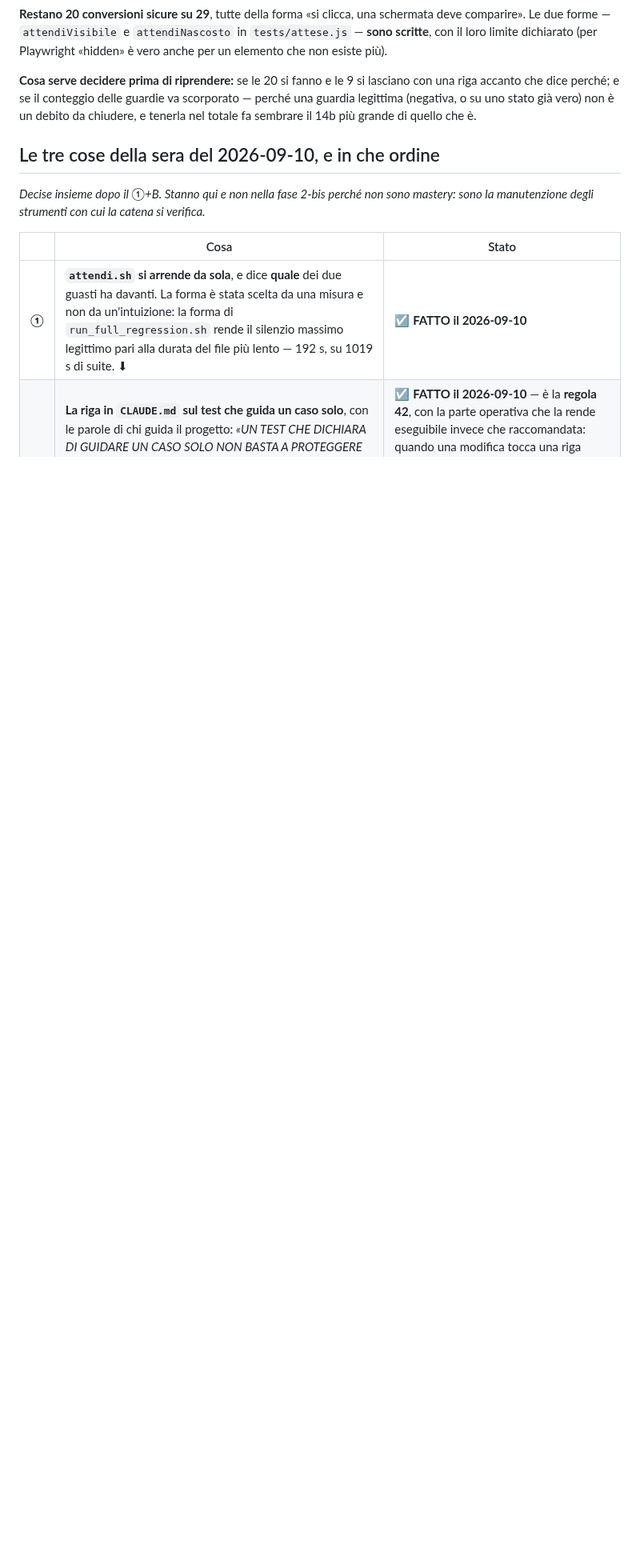
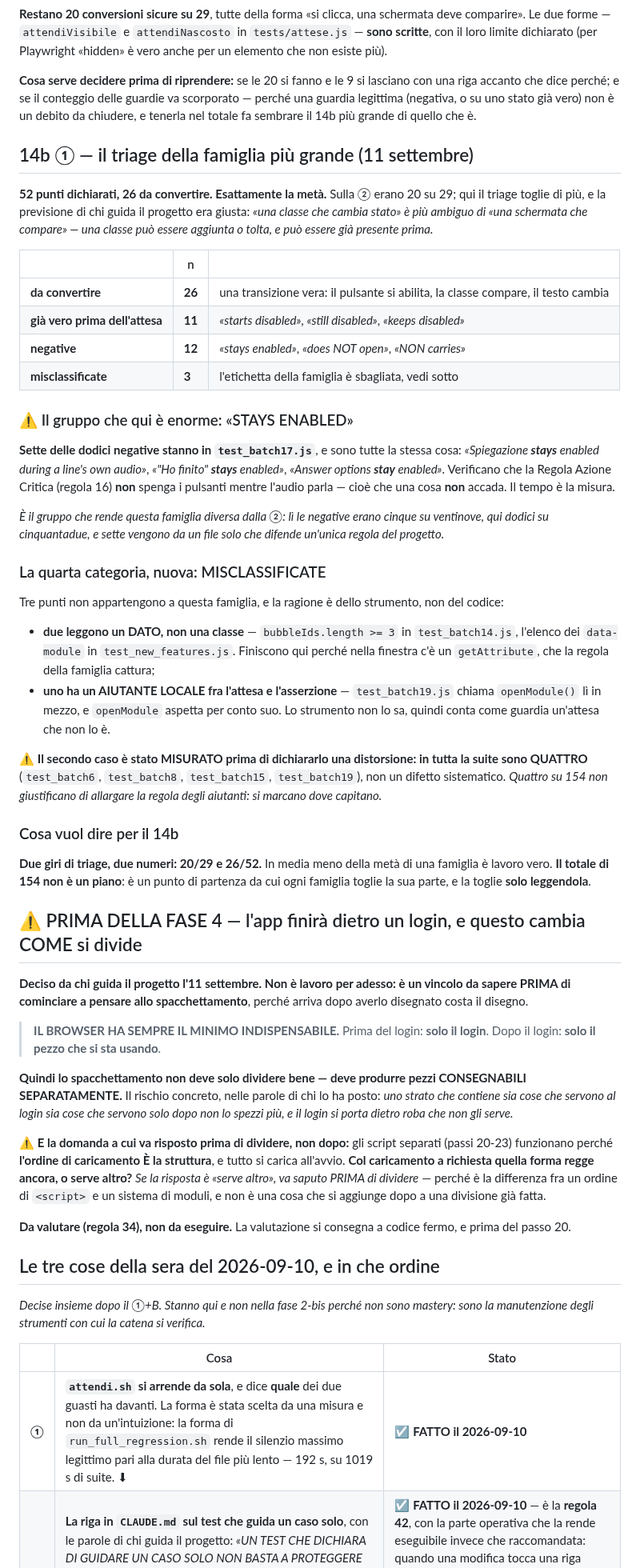
Before and after one commit to dav-te-pd/base-inglese, a Markdown page: docs/decisioni.md, the part around the change. Shown at 80% size. GitHub-like rendering; blank space fills up the shorter version.

Commit message:
Triage della famiglia ①, e il vincolo del login prima della fase 4
TRIAGE: 52 punti dichiarati, 26 DA CONVERTIRE. Esattamente la meta'.
Sulla ② erano 20 su 29; qui il triage toglie di piu', e la previsione di
chi guida il progetto era giusta — «una classe che cambia stato» e' piu'
ambiguo di «una schermata che compare»: una classe puo' essere aggiunta o
tolta, e puo' essere gia' presente prima.

  26 da convertire     una transizione vera
  11 gia' vero prima   «starts disabled», «still disabled», «keeps»
  12 negative          «stays enabled», «does NOT open», «NON carries»
   3 misclassificate   l'etichetta della famiglia e' sbagliata

⚠️ SETTE delle dodici negative stanno in test_batch17.js e sono la stessa
cosa: «stays enabled during a line's own audio». Verificano che la Regola
Azione Critica NON spenga i pulsanti mentre l'audio parla — una cosa che
non accade, quindi il tempo E' la misura. E' il gruppo che rende questa
famiglia diversa dalla ②.

QUARTA CATEGORIA, NUOVA: misclassificate. Due leggono un DATO e non una
classe (finiscono qui perche' nella finestra c'e' un getAttribute); una ha
un AIUTANTE LOCALE fra l'attesa e l'asserzione — openModule, che aspetta
per conto suo e che lo strumento non conosce.

⚠️ Il secondo caso e' stato MISURATO prima di chiamarlo distorsione: in
tutta la suite sono QUATTRO su 154, non un difetto sistematico. Non
giustificano di allargare la regola degli aiutanti.

Due giri di triage, due numeri: 20/29 e 26/52. In media meno della meta'
di una famiglia e' lavoro vero, e il totale di 154 non e' un piano.

E IL VINCOLO DELLA FASE 4, deciso oggi e registrato perche' arriva dopo
averla disegnata costa il disegno: l'app finira' dietro un login, e il
browser deve avere SEMPRE il minimo indispensabile — prima del login solo
il login, dopo solo il pezzo che si usa. Lo spacchettamento non deve solo
dividere bene: deve produrre pezzi CONSEGNABILI SEPARATAMENTE.

Con la domanda a cui rispondere PRIMA di dividere: gli script separati
funzionano perche' l'ordine di caricamento E' la struttura e tutto si
carica all'avvio; col caricamento a richiesta quella forma regge ancora o
serve altro? Da valutare (regola 34), non da eseguire.

Nessuna conversione in questo commit: il triage precede la dichiarazione,
e la dichiarazione precede il codice.

Co-Authored-By: Claude Opus 5 <noreply@anthropic.com>
Claude-Session: https://claude.ai/code/session_01RL5gHKqhTT3LHztKMiBbpa

```diff
--- a/docs/decisioni.md
+++ b/docs/decisioni.md
@@ -660,6 +660,86 @@ va scorporato — perché una guardia legittima (negativa, o su uno stato già
 vero) non è un debito da chiudere, e tenerla nel totale fa sembrare il 14b più
 grande di quello che è.
 
+## 14b ① — il triage della famiglia più grande (11 settembre)
+
+**52 punti dichiarati, 26 da convertire. Esattamente la metà.** Sulla ② erano 20
+su 29; qui il triage toglie di più, e la previsione di chi guida il progetto era
+giusta: *«una classe che cambia stato» è più ambiguo di «una schermata che
+compare» — una classe può essere aggiunta o tolta, e può essere già presente
+prima.*
+
+| | n | |
+|---|---|---|
+| **da convertire** | **26** | una transizione vera: il pulsante si abilita, la classe compare, il testo cambia |
+| **già vero prima dell'attesa** | **11** | *«starts disabled»*, *«still disabled»*, *«keeps disabled»* |
+| **negative** | **12** | *«stays enabled»*, *«does NOT open»*, *«NON carries»* |
+| **misclassificate** | **3** | l'etichetta della famiglia è sbagliata, vedi sotto |
+
+### ⚠️ Il gruppo che qui è enorme: «STAYS ENABLED»
+
+**Sette delle dodici negative stanno in `test_batch17.js`**, e sono tutte la
+stessa cosa: *«Spiegazione **stays** enabled during a line's own audio»*, *«"Ho
+finito" **stays** enabled»*, *«Answer options **stay** enabled»*. Verificano che
+la Regola Azione Critica (regola 16) **non** spenga i pulsanti mentre l'audio
+parla — cioè che una cosa **non** accada. Il tempo è la misura.
+
+*È il gruppo che rende questa famiglia diversa dalla ②: lì le negative erano
+cinque su ventinove, qui dodici su cinquantadue, e sette vengono da un file
+solo che difende un'unica regola del progetto.*
+
+### La quarta categoria, nuova: MISCLASSIFICATE
+
+Tre punti non appartengono a questa famiglia, e la ragione è dello strumento,
+non del codice:
+
+- **due leggono un DATO, non una classe** — `bubbleIds.length >= 3` in
+  `test_batch14.js`, l'elenco dei `data-module` in `test_new_features.js`.
+  Finiscono qui perché nella finestra c'è un `getAttribute`, che la regola della
+  famiglia cattura;
+- **uno ha un AIUTANTE LOCALE fra l'attesa e l'asserzione** —
+  `test_batch19.js` chiama `openModule()` lì in mezzo, e `openModule` aspetta
+  per conto suo. Lo strumento non lo sa, quindi conta come guardia un'attesa che
+  non lo è.
+
+⚠️ **Il secondo caso è stato MISURATO prima di dichiararlo una distorsione: in
+tutta la suite sono QUATTRO** (`test_batch6`, `test_batch8`, `test_batch15`,
+`test_batch19`), non un difetto sistematico. *Quattro su 154 non giustificano di
+allargare la regola degli aiutanti: si marcano dove capitano.*
+
+### Cosa vuol dire per il 14b
+
+**Due giri di triage, due numeri: 20/29 e 26/52.** In media meno della metà di
+una famiglia è lavoro vero. **Il totale di 154 non è un piano**: è un punto di
+partenza da cui ogni famiglia toglie la sua parte, e la toglie **solo
+leggendola**.
+
+## ⚠️ PRIMA DELLA FASE 4 — l'app finirà dietro un login, e questo cambia COME si divide
+
+**Deciso da chi guida il progetto l'11 settembre. Non è lavoro per adesso: è un
+vincolo da sapere PRIMA di cominciare a pensare allo spacchettamento**, perché
+arriva dopo averlo disegnato costa il disegno.
+
+> **IL BROWSER HA SEMPRE IL MINIMO INDISPENSABILE.**
+> Prima del login: **solo il login**.
+> Dopo il login: **solo il pezzo che si sta usando**.
+
+**Quindi lo spacchettamento non deve solo dividere bene — deve produrre pezzi
+CONSEGNABILI SEPARATAMENTE.** Il rischio concreto, nelle parole di chi lo ha
+posto: *uno strato che contiene sia cose che servono al login sia cose che
+servono solo dopo non lo spezzi più, e il login si porta dietro roba che non gli
+serve.*
+
+⚠️ **E la domanda a cui va risposto prima di dividere, non dopo:** gli script
+separati (passi 20-23) funzionano perché **l'ordine di caricamento È la
+struttura**, e tutto si carica all'avvio. **Col caricamento a richiesta quella
+forma regge ancora, o serve altro?** *Se la risposta è «serve altro», va saputo
+PRIMA di dividere* — perché è la differenza fra un ordine di `<script>` e un
+sistema di moduli, e non è una cosa che si aggiunge dopo a una divisione già
+fatta.
+
+**Da valutare (regola 34), non da eseguire.** La valutazione si consegna a
+codice fermo, e prima del passo 20.
+
 ## Le tre cose della sera del 2026-09-10, e in che ordine
 
 *Decise insieme dopo il ①+B. Stanno qui e non nella fase 2-bis perché non sono
```
